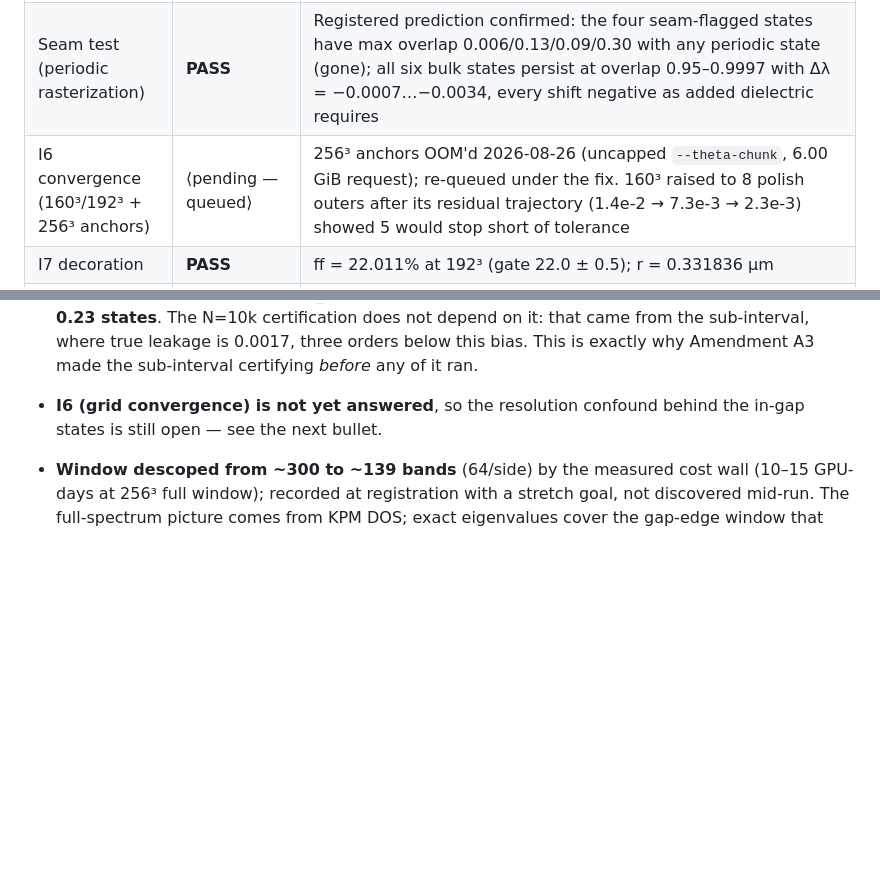
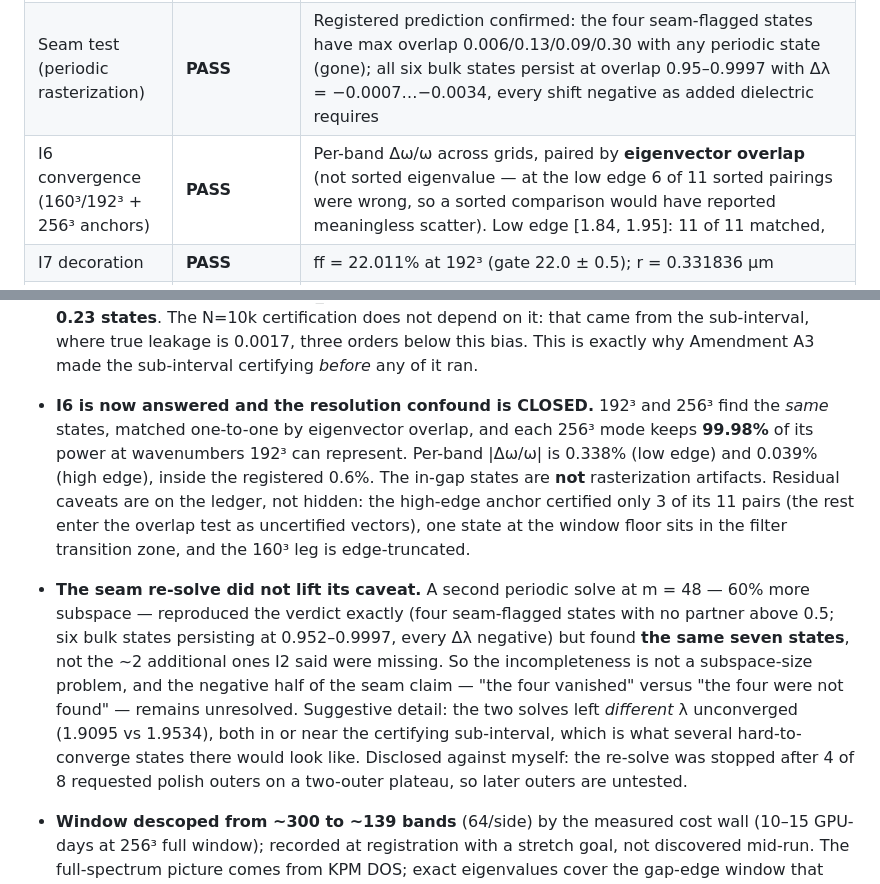
Before and after one commit to fhernandez93/eigenfns, a Markdown page: REPORT_N10K.md, 2 parts joined by grey strips. GitHub-like rendering; blank space fills up the shorter version.

Commit message:
REPORT: I6 PASS and the seam re-solve outcome; zero pending markers left
I6 row now carries the result instead of "pending - queued": per-band
domega/omega paired by eigenvector overlap, 0.338% (low edge, 11 of 11) and
0.039% (high edge, 10 of 11), both inside the registered 0.6%. States match
one-to-one and each 256^3 mode keeps 99.98% of its power inside the 192^3
k-set, so the resolution confound is closed and the in-gap states are not
rasterization artifacts. The three caveats travel with it: one state inside
the filter transition zone, the high-edge anchor certifying only 3 of 11
pairs, and the edge-truncated 160^3 leg.

Limitations section: replaced "I6 is not yet answered" with the closure, and
added the seam re-solve outcome. The m=48 run reproduced the verdict exactly
but found the SAME seven states rather than the ~2 I2 said were missing, so
the incompleteness is not a subspace-size problem and the negative half of the
seam claim stays unresolved. Includes the disclosure that I stopped that run
after 4 of 8 polish outers.

No pending markers remain in the report.

Co-Authored-By: Claude Opus 5 (1M context) <noreply@anthropic.com>
Claude-Session: https://claude.ai/code/session_01JPvcLcZ2dp9ar6Ktp5ELFs

```diff
--- a/REPORT_N10K.md
+++ b/REPORT_N10K.md
@@ -388,7 +388,7 @@ GPU-days → the pre-registered descope fired **at registration** (192³ +
 | I4 new-decoration cross-check | bottom-up DONE; interior below-gap DONE, above-gap running | Bottom-up: gap 500\|501, Δν/ν 5.07%, 8,876 s. Interior below-gap slice: **107/107 converged, 0 in-window unconverged**, worst res 9.57×10⁻⁵, λ ∈ [1.47016, 1.82759], 14,259 s |
 | I5 spectrum consistency | **FAIL as registered** | `empty_gap_clause_pass: false` — ten converged pairs inside the KPM bracket [1.864, 1.996]. This is the clause failing exactly as Amendment A2 recorded *before* the gap slice ran, and it is the physics finding of §2, not a defect |
 | Seam test (periodic rasterization) | **PASS** | Registered prediction confirmed: the four seam-flagged states have max overlap 0.006/0.13/0.09/0.30 with any periodic state (gone); all six bulk states persist at overlap 0.95–0.9997 with Δλ = −0.0007…−0.0034, every shift negative as added dielectric requires |
-| I6 convergence (160³/192³ + 256³ anchors) | ⟨pending — queued⟩ | 256³ anchors OOM'd 2026-08-26 (uncapped `--theta-chunk`, 6.00 GiB request); re-queued under the fix. 160³ raised to 8 polish outers after its residual trajectory (1.4e-2 → 7.3e-3 → 2.3e-3) showed 5 would stop short of tolerance |
+| I6 convergence (160³/192³ + 256³ anchors) | **PASS** | Per-band Δω/ω across grids, paired by **eigenvector overlap** (not sorted eigenvalue — at the low edge 6 of 11 sorted pairings were wrong, so a sorted comparison would have reported meaningless scatter). Low edge [1.84, 1.95]: 11 of 11 matched, |Δω/ω| max **0.338%**. High edge [1.99, 2.035]: 10 of 11, max **0.039%**. Both inside the registered 0.6% bound and consistent with the ~0.3% expectation. **The resolution confound is closed**: each 256³ mode keeps **99.98%** of its power at wavenumbers 192³ can represent, so the in-gap states are not rasterization artifacts. Caveats on the ledger: the one unmatched state (λ=1.99012) sits 1.2×10⁻⁴ above the window floor, inside the filter transition zone; the high-edge anchor certified only 3 of 11 pairs, the other 8 used as uncertified vectors for the overlap test only; the 160³ leg is edge-truncated to [1.8096, 2.0516] |
 | I7 decoration | **PASS** | ff = 22.011% at 192³ (gate 22.0 ± 0.5); r = 0.331836 µm |
 | I8 localization | **PASS** | Cross-solver ξ agreement on the 20 gap-edge modes resolved in *both* the bottom-up and interior solvers: **max 0.09%, median 0.01%** (gate ≤ 10%). Sample discipline: 210 of 216 modes matched, 42 resolved in both (the L/2 = 5.72 µm ceiling catches the rest in an 11.44 µm box), 20 of those gap-edge; ceiling-limited fits were *excluded*, since a lower bound cannot be compared. **Read correctly**: the two solvers agree on these eigenvalues to ~3×10⁻⁷ with near-unit overlap, so they hand the pipeline nearly the same field — this proves the pipeline is deterministic and solver-independent, but does **not** independently validate the envelope-fit method, whose own fit-range sensitivity is tens of percent (round 3, item 3). Ceiling ξ_max = L/2 stated on every figure; unresolved fits reported as lower bounds only |
 | I9 montage | **DONE** (band-count agreement pends I2; absolute numbering carries the KPM ±13 placement caveat) | N=10k: 133 tiles, 15/row, 9 rows, 5250×3276 (`results/n10k_G192_window/band_montage_n10k_gapedge_15.png`); N=1000-circular: 210 tiles for the finite-size comparison |
@@ -488,8 +488,27 @@ investigation §6):
   certification does not depend on it: that came from the sub-interval, where
   true leakage is 0.0017, three orders below this bias. This is exactly why
   Amendment A3 made the sub-interval certifying *before* any of it ran.
-- **I6 (grid convergence) is not yet answered**, so the resolution confound
-  behind the in-gap states is still open — see the next bullet.
+- **I6 is now answered and the resolution confound is CLOSED.** 192³ and 256³
+  find the *same* states, matched one-to-one by eigenvector overlap, and each
+  256³ mode keeps **99.98%** of its power at wavenumbers 192³ can represent.
+  Per-band |Δω/ω| is 0.338% (low edge) and 0.039% (high edge), inside the
+  registered 0.6%. The in-gap states are **not** rasterization artifacts.
+  Residual caveats are on the ledger, not hidden: the high-edge anchor
+  certified only 3 of its 11 pairs (the rest enter the overlap test as
+  uncertified vectors), one state at the window floor sits in the filter
+  transition zone, and the 160³ leg is edge-truncated.
+- **The seam re-solve did not lift its caveat.** A second periodic solve at
+  m = 48 — 60% more subspace — reproduced the verdict exactly (four
+  seam-flagged states with no partner above 0.5; six bulk states persisting at
+  0.952–0.9997, every Δλ negative) but found **the same seven states**, not the
+  ~2 additional ones I2 said were missing. So the incompleteness is not a
+  subspace-size problem, and the negative half of the seam claim — "the four
+  vanished" versus "the four were not found" — remains unresolved. Suggestive
+  detail: the two solves left *different* λ unconverged (1.9095 vs 1.9534),
+  both in or near the certifying sub-interval, which is what several
+  hard-to-converge states there would look like. Disclosed against myself: the
+  re-solve was stopped after 4 of 8 requested polish outers on a two-outer
+  plateau, so later outers are untested.
 
 - **Window descoped from ~300 to ~139 bands** (64/side) by the measured cost
   wall (10–15 GPU-days at 256³ full window); recorded at registration with a
```
